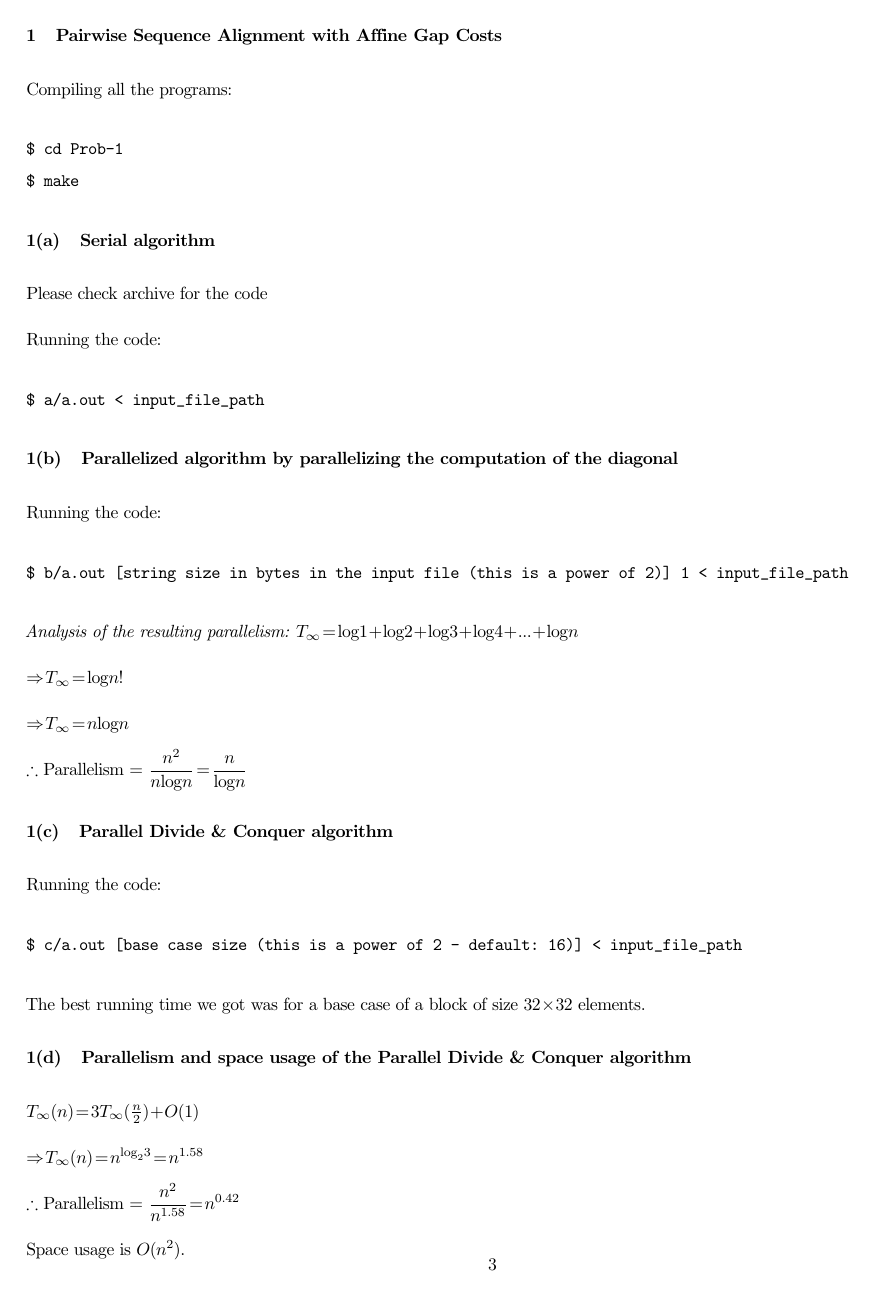
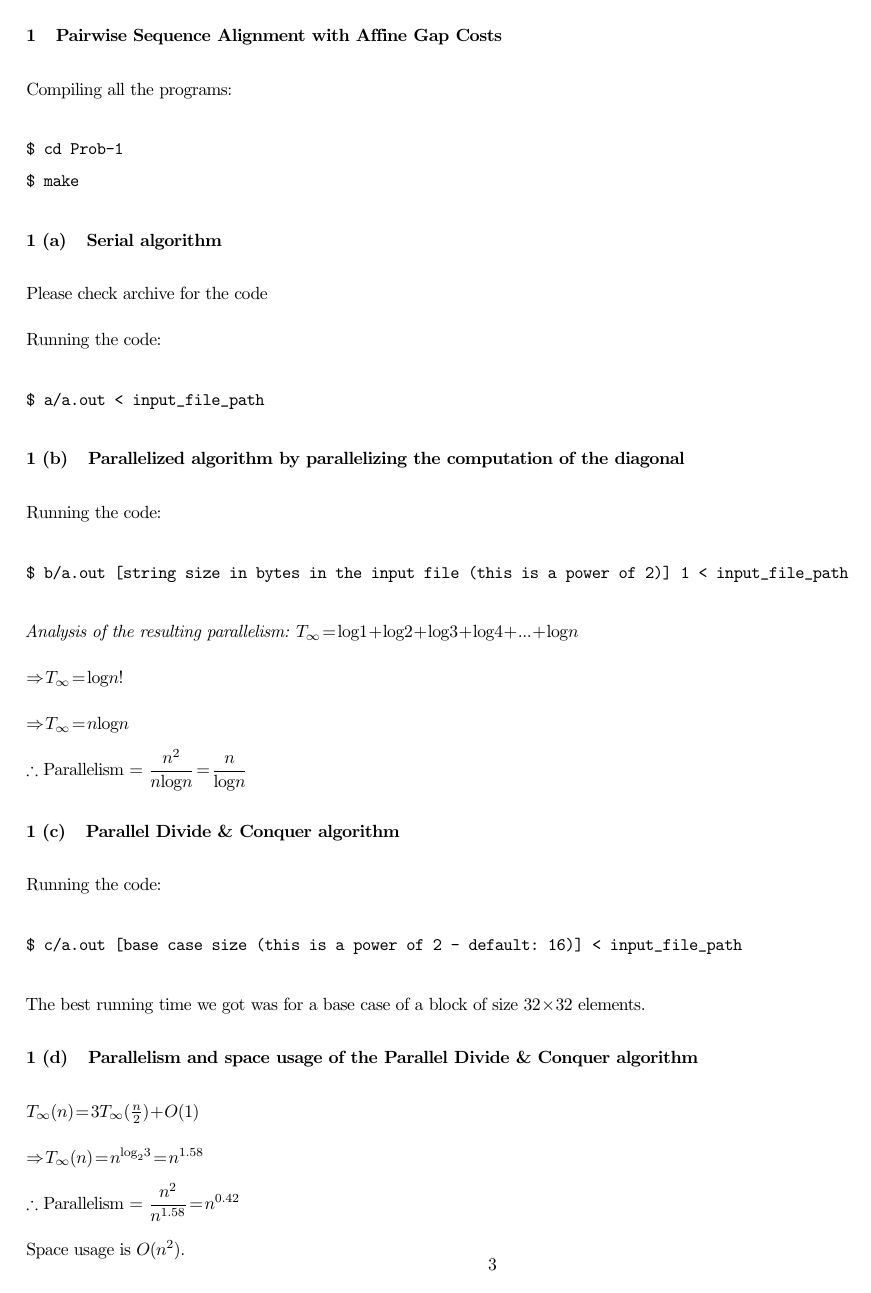
Before and after one commit to reddragon/cse613, a LaTeX problem sheet (hw1/hw1.tex): page 3 of 8. Compiled offline with pdfLaTeX.

Commit message:
Add spacing between section \& subsection number

```diff
--- a/hw1/hw1.tex
+++ b/hw1/hw1.tex
@@ -19,7 +19,7 @@
 
 \author{Dhruv Matani (108267786) \& Gaurav Menghani (108266803)}
 
-\renewcommand{\thesubsection}{\thesection (\alph{subsection})}
+\renewcommand{\thesubsection}{\thesection\ (\alph{subsection})}
 
 \begin{document}
 \maketitle
```
